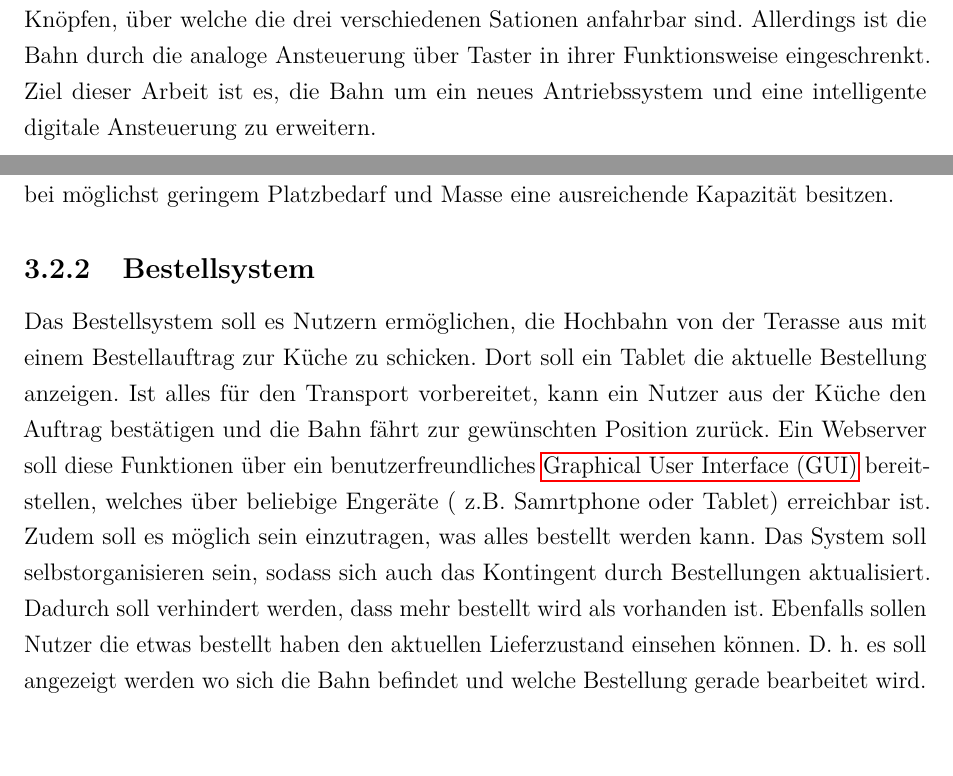
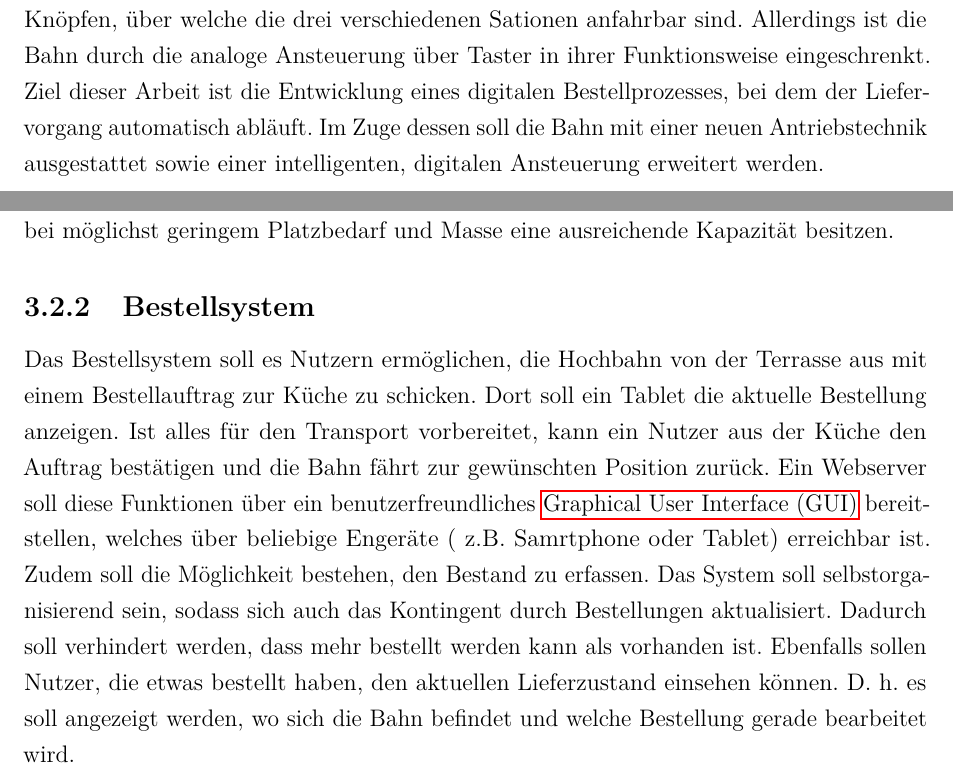
Before and after one commit to Purdbull/Studienarbeit, a LaTeX thesis (Doku/dhpaper.tex, which reads Doku/body.tex, Doku/intro.tex): two parts of pages 8 and 13 of 22, joined at a grey line, cut so that both start at the same text, the shorter picture padded with empty space. Compiled offline with pdfLaTeX.

Commit message:
Paar Vorschläge. For Moritz to be checked and compiled :D

```diff
--- a/Doku/body.tex
+++ b/Doku/body.tex
@@ -27,11 +27,11 @@ Das Prinzpi der Energieversorgung über eine Batterie soll beibehalten werden. D
 \subsection{Bestellsystem}
 
 
-Das Bestellsystem soll es Nutzern ermöglichen, die Hochbahn von der Terasse aus mit einem Bestellauftrag zur Küche zu schicken.
+Das Bestellsystem soll es Nutzern ermöglichen, die Hochbahn von der Terrasse aus mit einem Bestellauftrag zur Küche zu schicken.
 Dort soll ein Tablet die aktuelle Bestellung anzeigen. Ist alles für den Transport vorbereitet, kann ein Nutzer aus der Küche den Auftrag
 bestätigen und die Bahn fährt zur gewünschten Position zurück. Ein Webserver soll diese Funktionen über ein benutzerfreundliches \acrfull{gui} bereitstellen, welches über beliebige Engeräte ( z.B. Samrtphone oder Tablet) erreichbar ist.
-Zudem soll es möglich sein einzutragen, was alles bestellt werden kann. Das System soll selbstorganisieren sein, sodass sich auch das Kontingent durch Bestellungen aktualisiert. Dadurch soll verhindert werden, dass mehr bestellt wird als vorhanden ist.
-Ebenfalls sollen Nutzer die etwas bestellt haben den aktuellen Lieferzustand einsehen können. D. h. es soll angezeigt werden wo sich die Bahn befindet und welche Bestellung gerade bearbeitet wird.
+Zudem soll die Möglichkeit bestehen, den Bestand zu erfassen. Das System soll selbstorganisierend sein, sodass sich auch das Kontingent durch Bestellungen aktualisiert. Dadurch soll verhindert werden, dass mehr bestellt werden kann als vorhanden ist.
+Ebenfalls sollen Nutzer, die etwas bestellt haben, den aktuellen Lieferzustand einsehen können. D. h. es soll angezeigt werden, wo sich die Bahn befindet und welche Bestellung gerade bearbeitet wird.
 \\Dummy für Literaturverzeichnis:\\
 \cite{knuth84}\\
 
--- a/Doku/intro.tex
+++ b/Doku/intro.tex
@@ -7,2 +7,2 @@
     Sinn und Zweck dieser Bahn ist der Transport von Essen und Getränken wie Frühstück oder Cafe. Bedient wird sie mit drei Knöpfen, über welche die drei verschiedenen Sationen anfahrbar sind.
-    Allerdings ist die Bahn durch die analoge Ansteuerung über Taster in ihrer Funktionsweise eingeschrenkt. Ziel dieser Arbeit ist es, die Bahn um ein neues Antriebssystem und eine intelligente digitale Ansteuerung zu erweitern.
+    Allerdings ist die Bahn durch die analoge Ansteuerung über Taster in ihrer Funktionsweise eingeschrenkt. Ziel dieser Arbeit ist die Entwicklung eines digitalen Bestellprozesses, bei dem der Liefervorgang automatisch abläuft. Im Zuge dessen soll die Bahn mit einer neuen Antriebstechnik ausgestattet sowie einer intelligenten, digitalen Ansteuerung erweitert werden.
```
Also changed, not shown: Doku/intro.tex (2 more changed lines), 1 other file.
